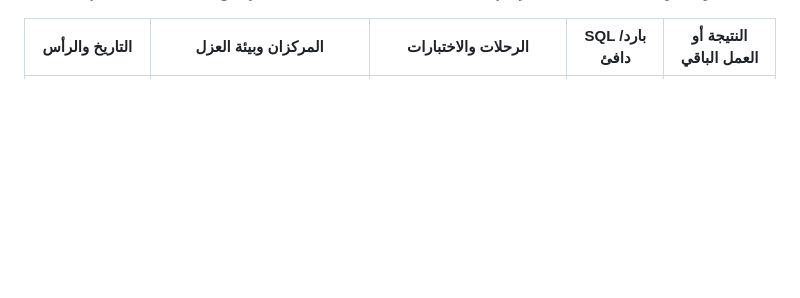
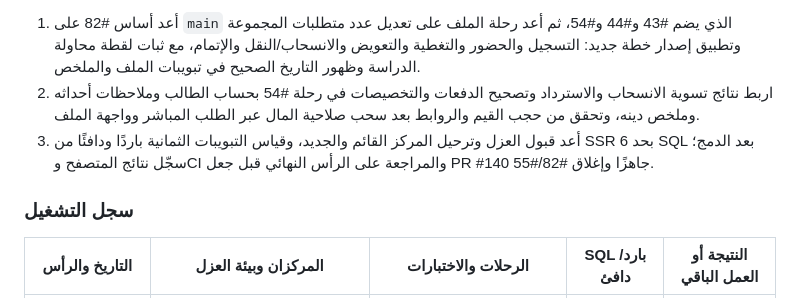
Before and after one commit to hosamalzagh/courses, a Markdown page: docs/student-profile-expansion-acceptance.md, the part around one of its changes. GitHub-like rendering; blank space fills up the shorter version.

Commit message:
Record issue 82 interim acceptance evidence

```diff
--- a/docs/student-profile-expansion-acceptance.md
+++ b/docs/student-profile-expansion-acceptance.md
@@ -65,3 +79,8 @@ npx playwright test tests/student-profile-expansion.spec.ts --workers=1
+1. أعد أساس #82 على `main` الذي يضم #43 و#44 و#54، ثم أعد رحلة الملف على تعديل عدد متطلبات المجموعة وتطبيق إصدار خطة جديد: التسجيل والحضور والتغطية والتعويض والانسحاب/النقل والإتمام، مع ثبات لقطة محاولة الدراسة وظهور التاريخ الصحيح في تبويبات الملف والملخص.
+2. اربط نتائج تسوية الانسحاب والاسترداد وتصحيح الدفعات والتخصيصات في رحلة #54 بحساب الطالب وملاحظات أحداثه وملخص دينه، وتحقق من حجب القيم والروابط بعد سحب صلاحية المال عبر الطلب المباشر وواجهة الملف.
+3. أعد قبول العزل وترحيل المركز القائم والجديد، وقياس التبويبات الثمانية باردًا ودافئًا من SSR بحد 6 SQL بعد الدمج؛ سجّل نتائج المتصفح وCI والمراجعة على الرأس النهائي قبل جعل PR #140 جاهزًا وإغلاق #82/#55.
+
+### سجل التشغيل
 
 | التاريخ والرأس | المركزان وبيئة العزل | الرحلات والاختبارات | SQL بارد/دافئ | النتيجة أو العمل الباقي |
 | --- | --- | --- | --- | --- |
```
Also changed, not shown: other parts of docs/student-profile-expansion-acceptance.md (+15 -1 lines).
